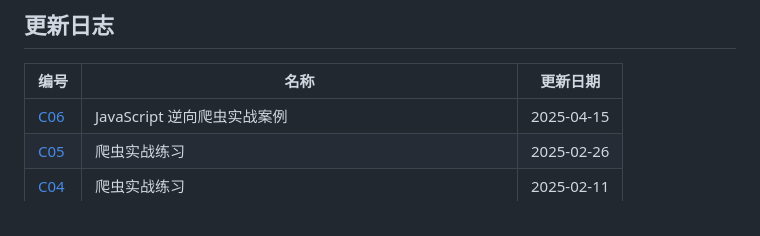
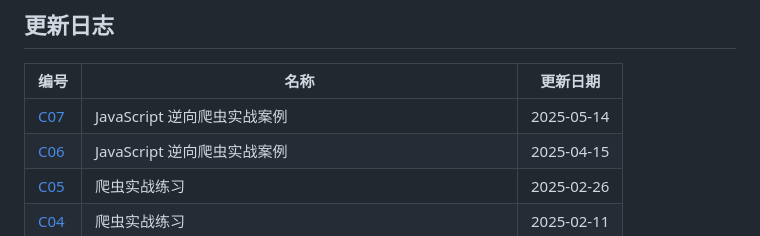
Before and after one commit to hhuayuan/spiderbuf, a Markdown page: README.md, the part around the change. Drawn GitHub-style.

Commit message:
添加JavaScript 逆向爬虫实战案例C07链接
添加JavaScript 逆向爬虫实战案例C07链接

```diff
--- a/README.md
+++ b/README.md
@@ -21,6 +21,7 @@ Python3.8+
 ## 更新日志
 | 编号 | 名称 | 更新日期 |
 | ---- | ---- | ---- |
+| [C07](https://spiderbuf.cn/web-scraping-practice/scraper-practice-c07 "JavaScript 逆向爬虫实战案例") | JavaScript 逆向爬虫实战案例 | 2025-05-14 |
 | [C06](https://spiderbuf.cn/web-scraping-practice/scraper-practice-c06 "JavaScript 逆向爬虫实战案例") | JavaScript 逆向爬虫实战案例 | 2025-04-15 |
 | [C05](https://spiderbuf.cn/web-scraping-practice/scraper-practice-c05 "爬虫实战练习") | 爬虫实战练习 | 2025-02-26 |
 | [C04](https://spiderbuf.cn/web-scraping-practice/scraper-practice-c04 "爬虫实战练习") | 爬虫实战练习 | 2025-02-11 |
```
